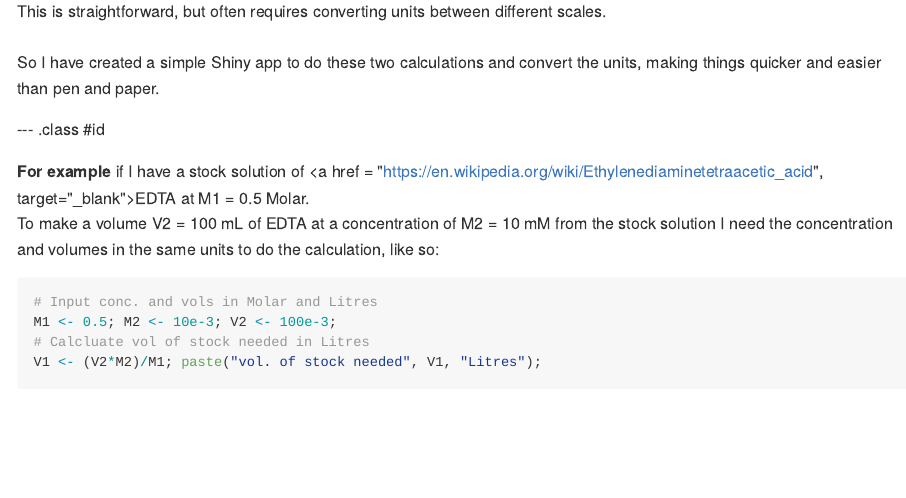
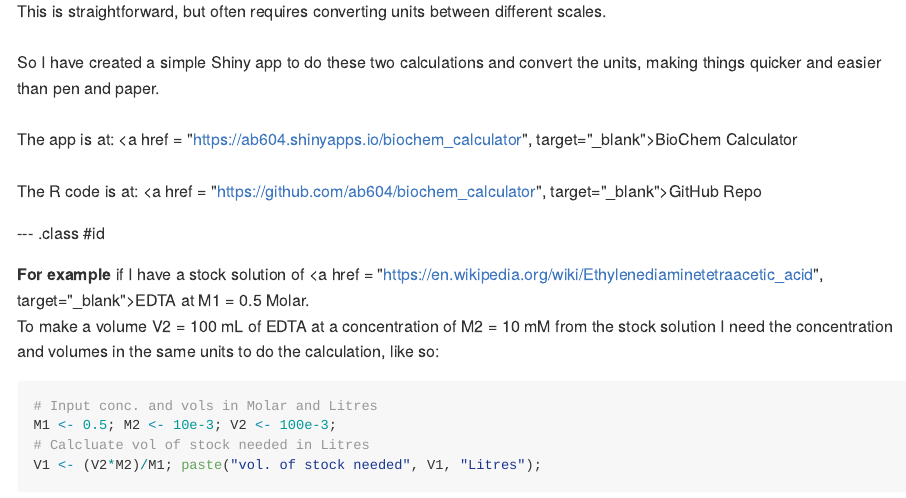
Before and after one commit to ab604/biochem_calculator, an R Markdown document (index.Rmd): the page in a window 1100 px wide, from 210 px down. The pictures show the output file index.md that the author committed with the source, drawn offline in the style of GitHub.

Commit message:
Update deck

```diff
--- a/index.Rmd
+++ b/index.Rmd
@@ -54,6 +54,12 @@ scales.
 <br>
 So I have created a simple Shiny app to do these two calculations and convert the units,
 making things quicker and easier than pen and paper.
+<br>
+<br>
+The app is at: <a href = "https://ab604.shinyapps.io/biochem_calculator", target="_blank">BioChem Calculator</a>
+<br>
+<br>
+The R code is at: <a href = "https://github.com/ab604/biochem_calculator", target="_blank">GitHub Repo</a>
 
 --- .class #id
 
```
Also changed, not shown: index.html, index.md.
